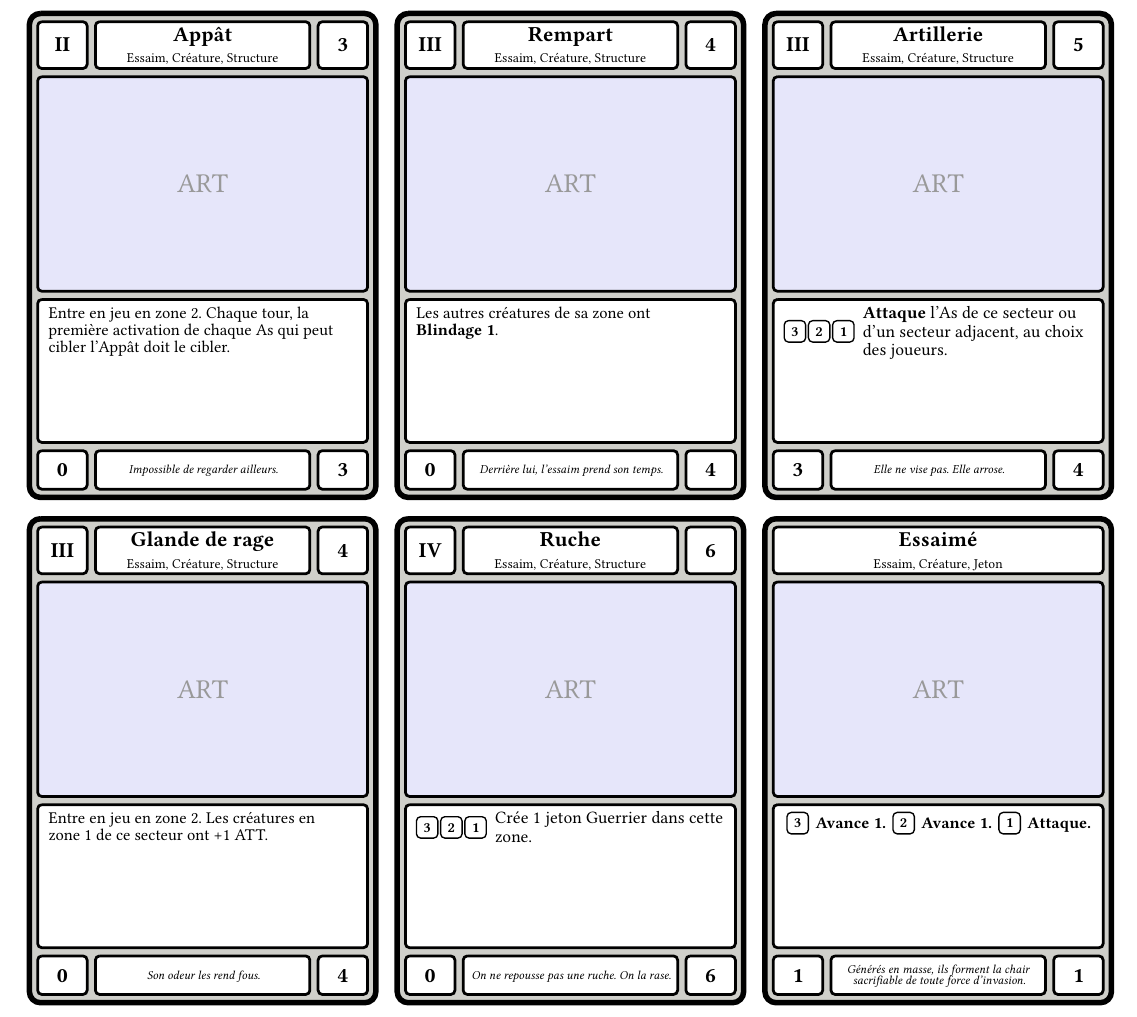
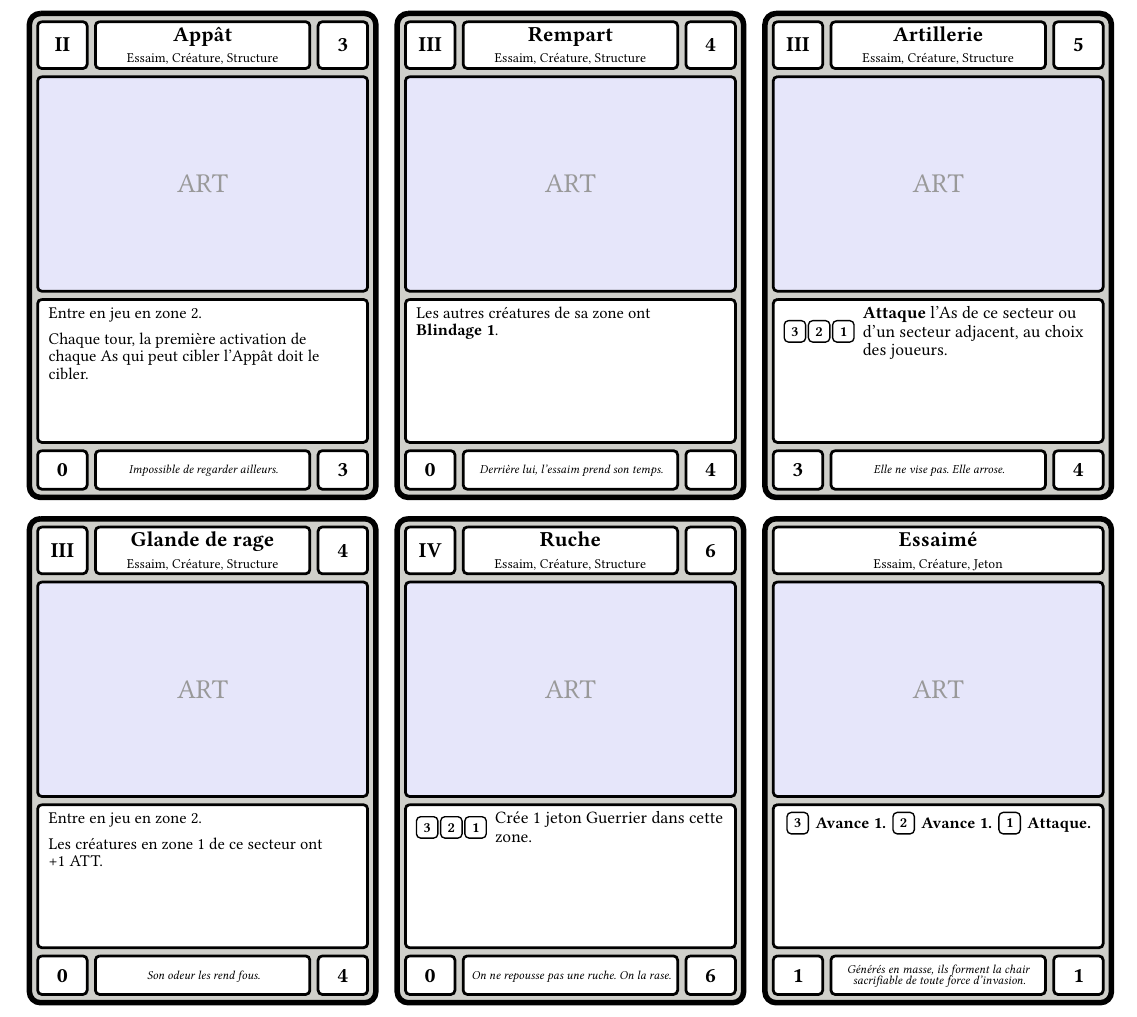
Before and after one commit to Maxalaar/Against_The_Swarm, a Typst document (swarm_cards.typ, which reads card_content/swarm/bait.typ, card_content/swarm/rage_gland.typ): part of page 3 of 3, cut so that both start at the same text. Compiled offline with Typst 0.15.

Commit message:
Print each swarm ability as its own paragraph
Co-Authored-By: Claude Opus 5.5 <noreply@anthropic.com>
Claude-Session: https://claude.ai/code/session_013gtDwweEY6GEpkPt7Yxjxf

```diff
--- a/card_content/swarm/bait.typ
+++ b/card_content/swarm/bait.typ
@@ -5,7 +5,10 @@
   rank: 2,
   threat: 3,
   structure: true,
-  passive: [Entre en jeu en zone~2. Chaque tour, la première activation de chaque As qui peut cibler l'Appât doit le cibler.],
+  passive: (
+    [Entre en jeu en zone~2.],
+    [Chaque tour, la première activation de chaque As qui peut cibler l'Appât doit le cibler.],
+  ),
   flavor: [Impossible de regarder ailleurs.],
   attack: 0,
   health: 3,
--- a/card_content/swarm/rage_gland.typ
+++ b/card_content/swarm/rage_gland.typ
@@ -5,7 +5,10 @@
   rank: 3,
   threat: 4,
   structure: true,
-  passive: [Entre en jeu en zone~2. Les créatures en zone~1 de ce secteur ont +1~ATT.],
+  passive: (
+    [Entre en jeu en zone~2.],
+    [Les créatures en zone~1 de ce secteur ont +1~ATT.],
+  ),
   flavor: [Son odeur les rend fous.],
   attack: 0,
   health: 4,
```
Also changed, not shown: card_structure/swarm_card.typ (+6 -3 lines), swarm_cards.pdf.
